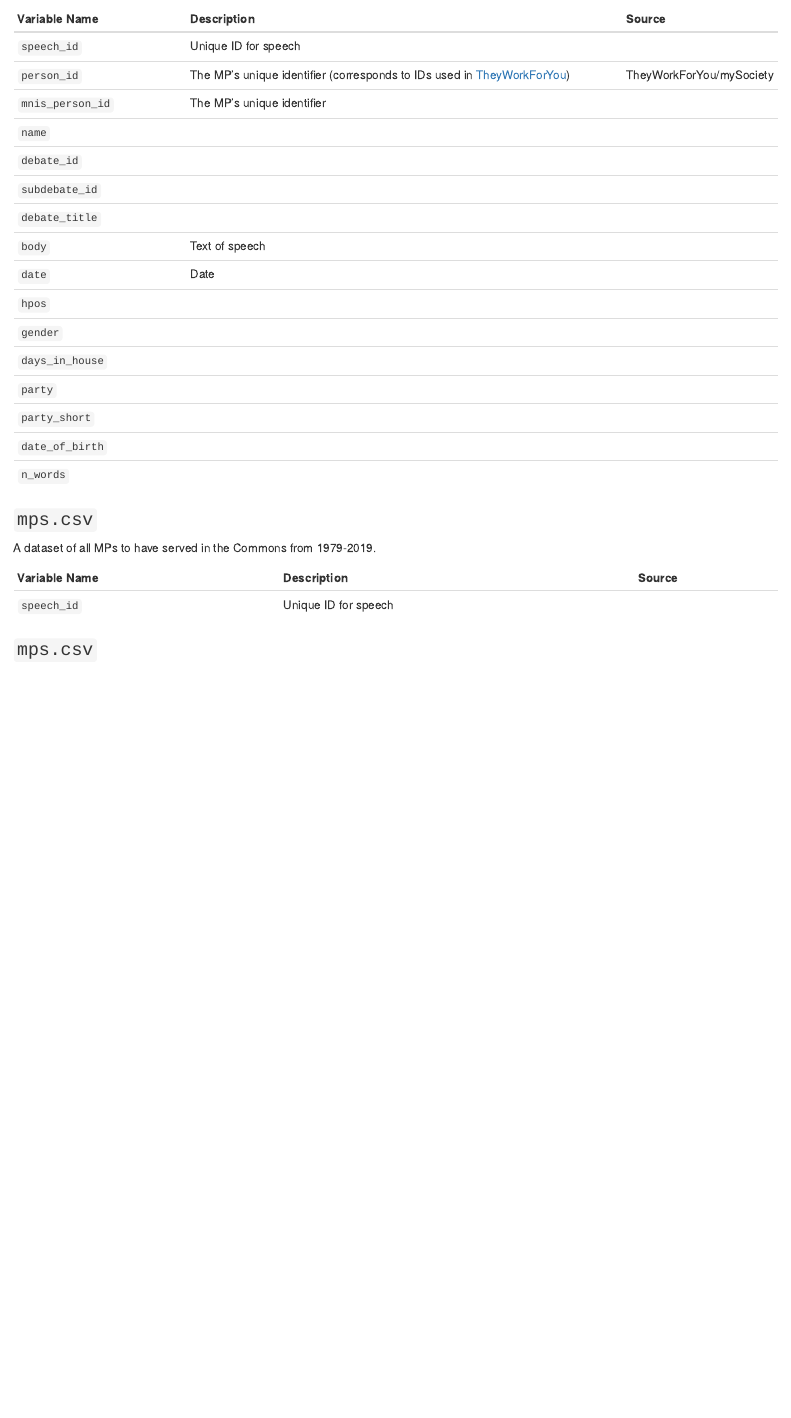
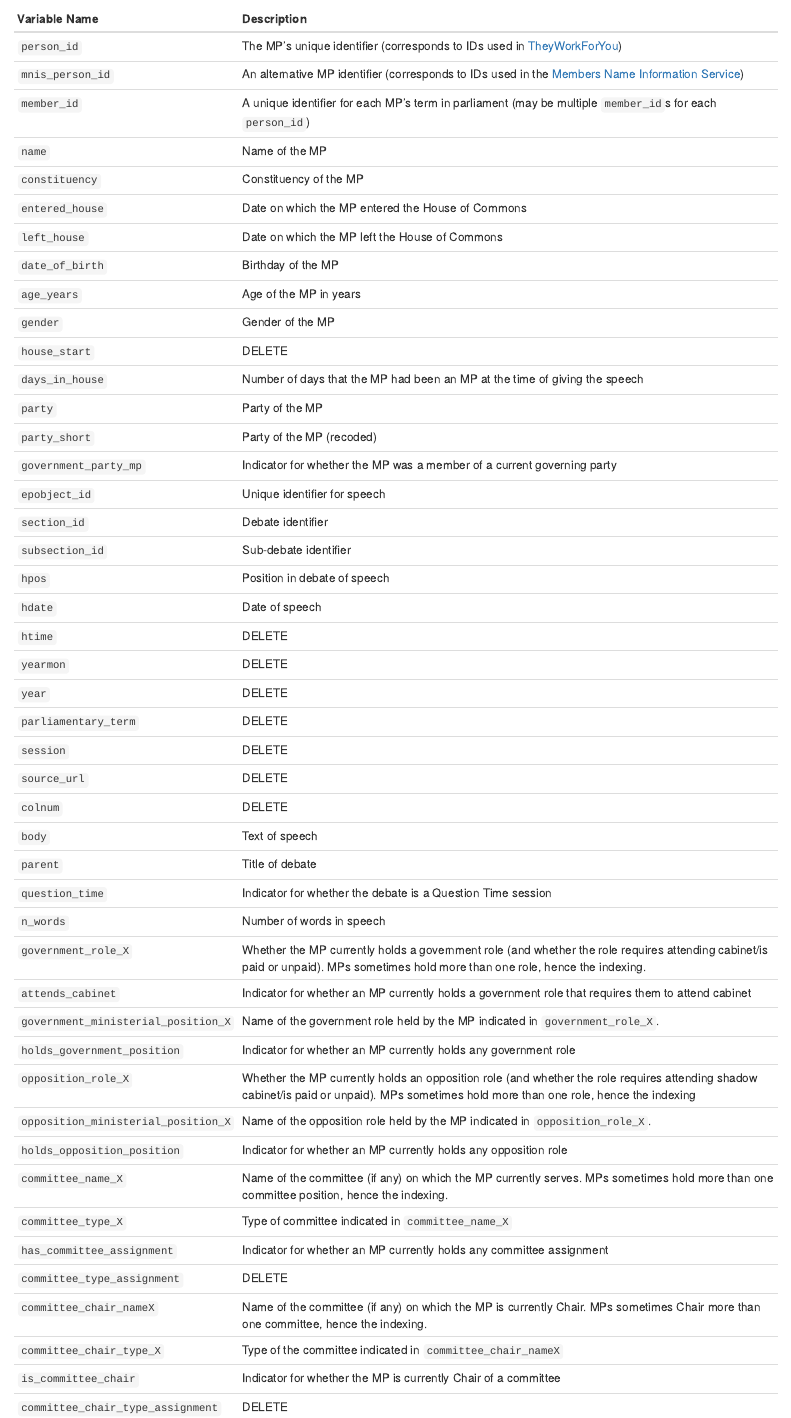
Before and after one commit to jblumenau/CommonsSpeech, an R Markdown document (README.Rmd): the page in a window 1100 px wide, from 460 px down before the commit and from 530 px down after it, so that both start at the same text. The pictures show the output file README.html that the author committed with the source, opened offline.

Commit message:
updated readme

````diff
--- a/README.Rmd
+++ b/README.Rmd
@@ -4,7 +4,8 @@ author: "Jack Blumenau"
 date: "09/08/2019"
 output: md_document
 ---
+
 # The House of Commons Speech Database, 1979 -- 2019
 
-This repository holds links to and explanations of a database of speeches delivered in the UK House of Commons between 3rd May 1979 and 5th November 2019. This data was compiled as an output of ESRC grant number ES/N016297/1.
+```{r, echo = FALSE}
 
@@ -24,3 +28,4 @@ The dataset consists of individual utterances made in the UK House of Commons be
 
 ## Codebook
 
+Each file in the data include all speeches made in the House of Commons in the space of a calandar year. In each file, the following variables are included:
@@ -32,30 +32,43 @@ These files include all speeches made in the House of Commons in the space of a
 
 |Variable Name|Description|Source|
-|:----------|:---------------------------|--------|
-|`speech_id`|Unique ID for speech|
-|`person_id`| The MP's unique identifier (corresponds to IDs used in [TheyWorkForYou](https://www.theyworkforyou.com/api/docs/getPerson))|TheyWorkForYou/mySociety|
-|`mnis_person_id`| The MP's unique identifier ||
-|`name`| |
-|`debate_id`| |
-|`subdebate_id`| |
-|`debate_title`||
-|`body`| Text of speech|
-|`date`| Date|
-|`hpos`| |
-|`gender`| |
-|`days_in_house`| |
-|`party`| |
-|`party_short`| |
-|`date_of_birth`| |
-|`n_words`| |
-
-
-### `mps.csv`
-
-A dataset of all MPs to have served in the Commons from 1979-2019.
-
-|Variable Name|Description|Source|
-|:----------|:---------------------------|--------|
-|`speech_id`|Unique ID for speech|
-
-### `mps.csv`
+|:----------|:---------------------------|
+|`person_id`| The MP's unique identifier (corresponds to IDs used in [TheyWorkForYou](https://www.theyworkforyou.com/api/docs/getPerson))|
+|`mnis_person_id`| An alternative MP identifier (corresponds to IDs used in the [Members Name Information Service](http://data.parliament.uk/membersdataplatform/memberquery.aspx)) |
+|`member_id`| A unique identifier for each MP's term in parliament (may be multiple `member_id`s for each `person_id`) |
+|`name`| Name of the MP |
+|`constituency`| Constituency of the MP |
+|`entered_house`| Date on which the MP entered the House of Commons |
+|`left_house`| Date on which the MP left the House of Commons |
+|`date_of_birth`| Birthday of the MP |
+|`age_years`| Age of the MP in years |
+|`gender`| Gender of the MP |
+|`days_in_house`| Number of days that the MP had been an MP at the time of giving the speech |
+|`party`| Party of the MP |
+|`party_short`| Party of the MP (recoded)|
+|`government_party_mp`| Indicator for whether the MP was a member of a current governing party |
+|`epobject_id`| Unique identifier for speech |
+|`section_id` | Debate identifier |
+|`subsection_id` | Sub-debate identifier |
+|`hpos` | Position in debate of speech |
+|`hdate` | Date of speech |
+|`body`|Text of speech|
+|`parent`|Title of debate|
+|`question_time` | Indicator for whether the debate is a Question Time session |
+|`n_words`| Number of words in speech |
+|`government_role_X`| Whether the MP currently holds a government role (and whether the role requires attending cabinet/is paid or unpaid). MPs sometimes hold more than one role, hence the indexing.|
+|`attends_cabinet`|Indicator for whether an MP currently holds a government role that requires them to attend cabinet|
+|`government_ministerial_position_X`| Name of the government role held by the MP indicated in `government_role_X`.|
+|`holds_government_position`|Indicator for whether an MP currently holds any government role |
+|`opposition_role_X`| Whether the MP currently holds an opposition role (and whether the role requires attending shadow cabinet/is paid or unpaid). MPs sometimes hold more than one role, hence the indexing |
+|`opposition_ministerial_position_X`| Name of the opposition role held by the MP indicated in `opposition_role_X`.|
+|`holds_opposition_position`|Indicator for whether an MP currently holds any opposition role |
+|`committee_name_X`| Name of the committee (if any) on which the MP currently serves. MPs sometimes hold more than one committee position, hence the indexing. |
+|`committee_type_X`| Type of committee indicated in `committee_name_X` |
+|`has_committee_assignment`| Indicator for whether an MP currently holds any committee assignment |
+|`committee_chair_nameX`| Name of the committee (if any) on which the MP is currently Chair. MPs sometimes Chair more than one committee, hence the indexing. |
+|`committee_chair_type_X`| Type of the committee indicated in `committee_chair_nameX` |
+|`is_committee_chair`| Indicator for whether the MP is currently Chair of a committee |
+|`speaker_role`| The type of speaker role held by an MP (if any)|
+|`is_speaker`| Indicator for whether the MP currently holds one of the Speaker or Deputy Speaker roles in the Commons|
+|`votes_XXX`|The number of votes won by the relevant party at the last election in the relevant MP's constituency (does not include by-election results)|
+|`pct_XXX`|The percentage of the vote won by the relevant party at the last election in the relevant MP's constituency (does not include by-election results)|
````
Also changed, not shown: README.html, README.md, README.Rmd (20 more changed lines), 1 other file.
